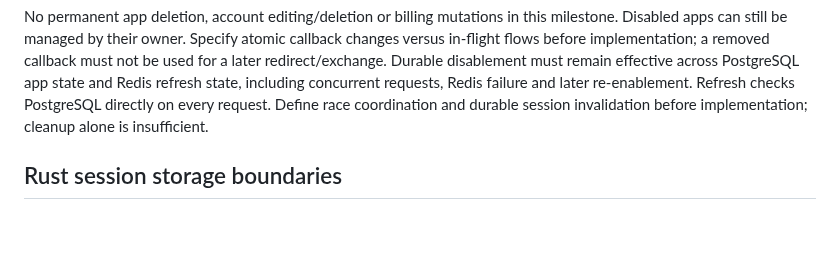
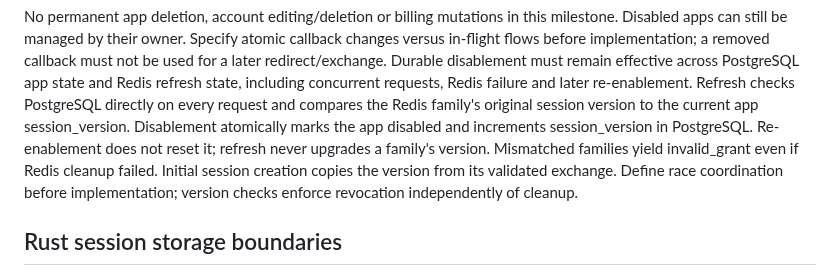
Before and after one commit to agersk0v/crow-auth, a Markdown page: docs/API_CONTRACT.md, the part around the change. Rendered like a GitHub page; blank space fills up the shorter version.

Commit message:
docs: invalidate disabled app sessions with durable session versions

```diff
--- a/docs/API_CONTRACT.md
+++ b/docs/API_CONTRACT.md
@@ -210,8 +210,13 @@ callback changes versus in-flight flows before implementation; a removed callbac
 must not be used for a later redirect/exchange. Durable disablement must remain
 effective across PostgreSQL app state and Redis refresh state, including
 concurrent requests, Redis failure and later re-enablement. Refresh checks
-PostgreSQL directly on every request. Define race coordination and durable
-session invalidation before implementation; cleanup alone is insufficient.
+PostgreSQL directly on every request and compares the Redis family's original
+session version to the current app session_version. Disablement atomically marks
+the app disabled and increments session_version in PostgreSQL. Re-enablement
+does not reset it; refresh never upgrades a family's version. Mismatched families
+yield invalid_grant even if Redis cleanup failed. Initial session creation
+copies the version from its validated exchange. Define race coordination before
+implementation; version checks enforce revocation independently of cleanup.
 
 ## Rust session storage boundaries
 
```
